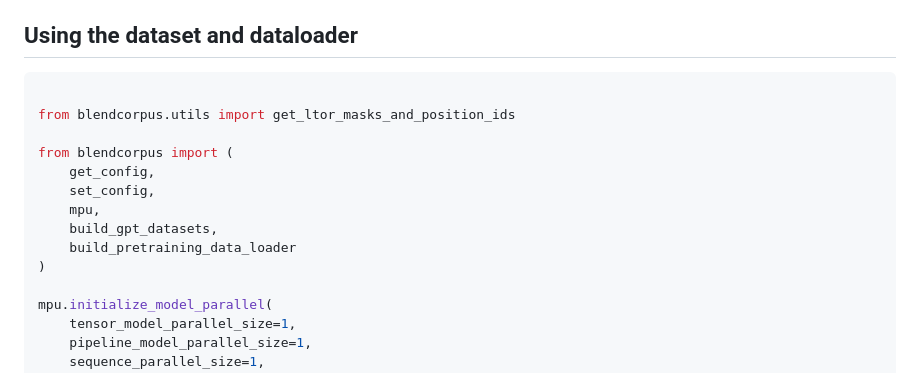
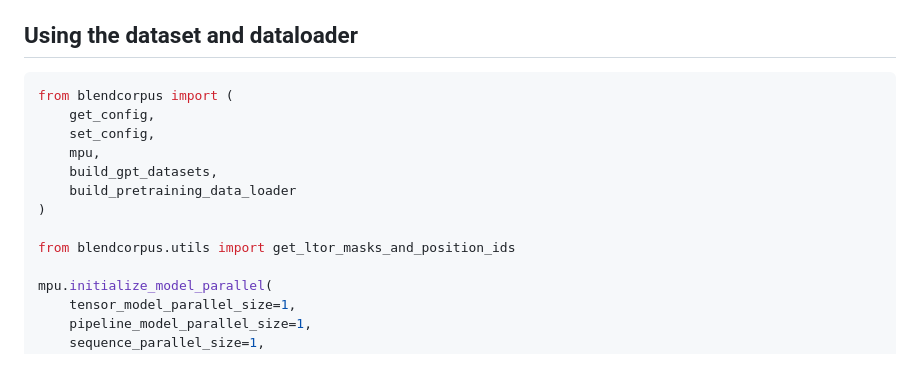
Before and after one commit to zhenghh04/blendcorpus, a Markdown page: README.md, the part around the change. Drawn GitHub-style.

Commit message:
added get_ltor_masks_and_position_ids

````diff
--- a/README.md
+++ b/README.md
@@ -42,9 +42,6 @@ This will create tokenized data in ``data_Llama2Tokenizer_eod`` folder. Settings
 
 ## Using the dataset and dataloader
 ```python
-
-from blendcorpus.utils import get_ltor_masks_and_position_ids
-
 from blendcorpus import (
     get_config,
     set_config,
@@ -52,6 +49,8 @@ from blendcorpus import (
     build_gpt_datasets,
     build_pretraining_data_loader
 )
+
+from blendcorpus.utils import get_ltor_masks_and_position_ids
 
 mpu.initialize_model_parallel(
     tensor_model_parallel_size=1,
````
